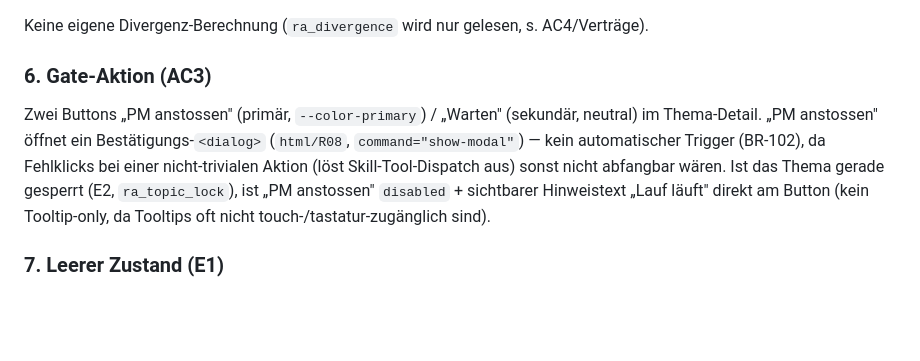
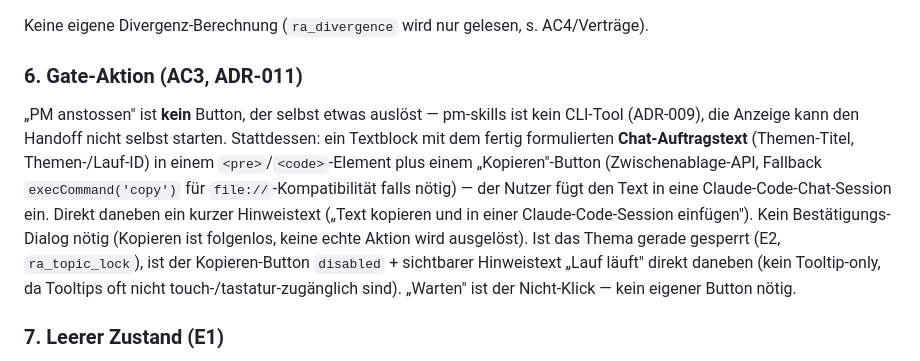
Before and after one commit to Studis-Softwareschmiede/research-app, a Markdown page: docs/design.md, the part around the change. GitHub-like rendering; blank space fills up the shorter version.

```diff
--- a/docs/design.md
+++ b/docs/design.md
@@ -119,8 +119,8 @@ Vertikale Liste der Läufe (neuester oben) mit Datum, Empfehlung, Momentum-Kennz
 
 Keine eigene Divergenz-Berechnung (`ra_divergence` wird nur gelesen, s. AC4/Verträge).
 
-### 6. Gate-Aktion (AC3)
-Zwei Buttons „PM anstossen" (primär, `--color-primary`) / „Warten" (sekundär, neutral) im Thema-Detail. „PM anstossen" öffnet ein Bestätigungs-`<dialog>` (`html/R08`, `command="show-modal"`) — kein automatischer Trigger (BR-102), da Fehlklicks bei einer nicht-trivialen Aktion (löst Skill-Tool-Dispatch aus) sonst nicht abfangbar wären. Ist das Thema gerade gesperrt (E2, `ra_topic_lock`), ist „PM anstossen" `disabled` + sichtbarer Hinweistext „Lauf läuft" direkt am Button (kein Tooltip-only, da Tooltips oft nicht touch-/tastatur-zugänglich sind).
+### 6. Gate-Aktion (AC3, ADR-011)
+„PM anstossen" ist **kein** Button, der selbst etwas auslöst — pm-skills ist kein CLI-Tool (ADR-009), die Anzeige kann den Handoff nicht selbst starten. Stattdessen: ein Textblock mit dem fertig formulierten **Chat-Auftragstext** (Themen-Titel, Themen-/Lauf-ID) in einem `<pre>`/`<code>`-Element plus einem „Kopieren"-Button (Zwischenablage-API, Fallback `execCommand('copy')` für `file://`-Kompatibilität falls nötig) — der Nutzer fügt den Text in eine Claude-Code-Chat-Session ein. Direkt daneben ein kurzer Hinweistext („Text kopieren und in einer Claude-Code-Session einfügen"). Kein Bestätigungs-Dialog nötig (Kopieren ist folgenlos, keine echte Aktion wird ausgelöst). Ist das Thema gerade gesperrt (E2, `ra_topic_lock`), ist der Kopieren-Button `disabled` + sichtbarer Hinweistext „Lauf läuft" direkt daneben (kein Tooltip-only, da Tooltips oft nicht touch-/tastatur-zugänglich sind). „Warten" ist der Nicht-Klick — kein eigener Button nötig.
 
 ### 7. Leerer Zustand (E1)
 Zentrierter Block in `<main>`: kurzer Text „Noch keine Recherche-Läufe vorhanden" + Handlungsanweisung als Text (welcher Befehl/Skill den ersten Lauf startet — reine Anzeige, kein Auslöse-Button, da AC4 keinen Schreibpfad ausser Gate erlaubt). Kein Fehler-Icon/-Farbe (kein Fehlerzustand, sondern Ausgangszustand) — neutrale Darstellung.
```
Also changed, not shown: docs/architecture.md (+1 -1 lines), docs/specs/anzeige-portfolio.md (+1 -1 lines).
